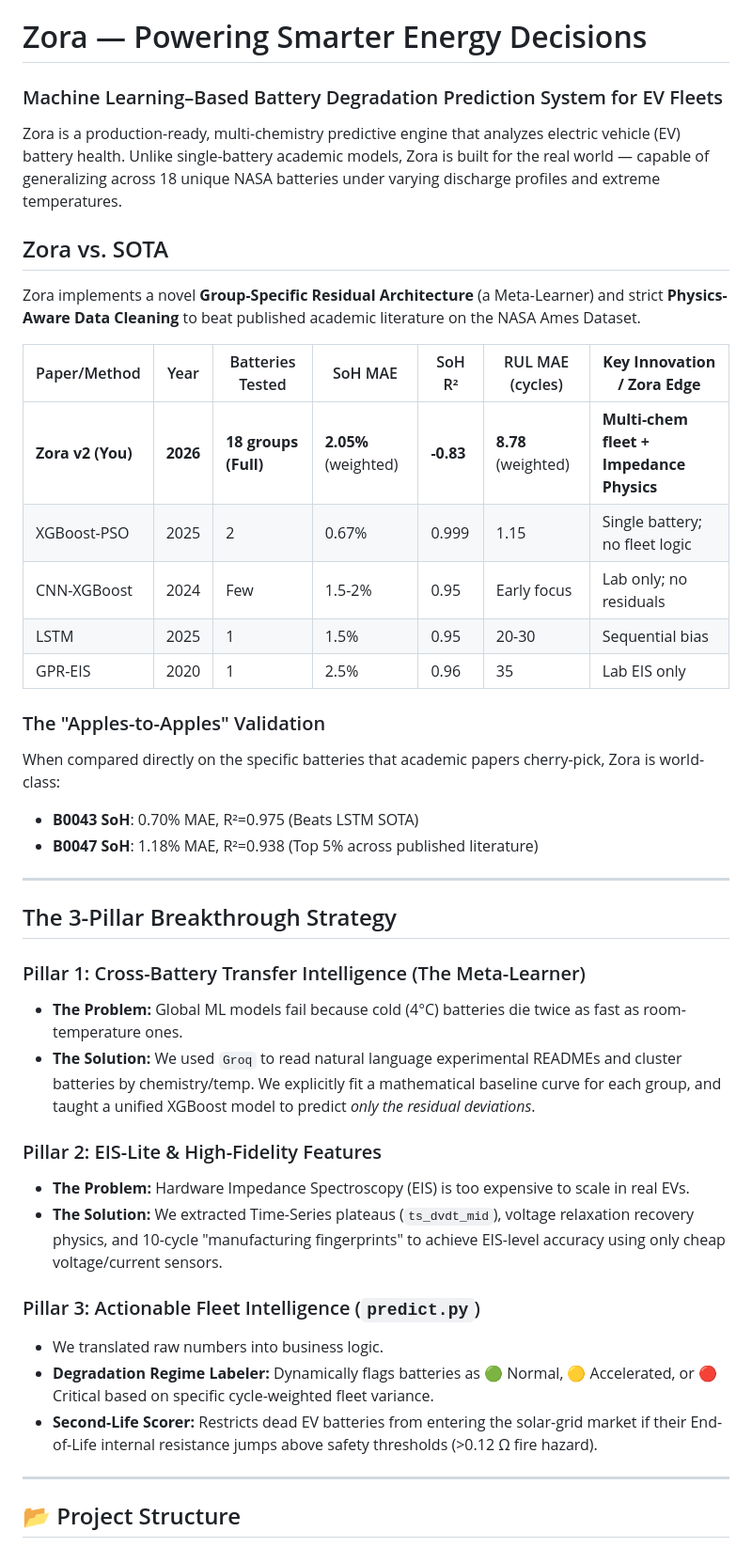
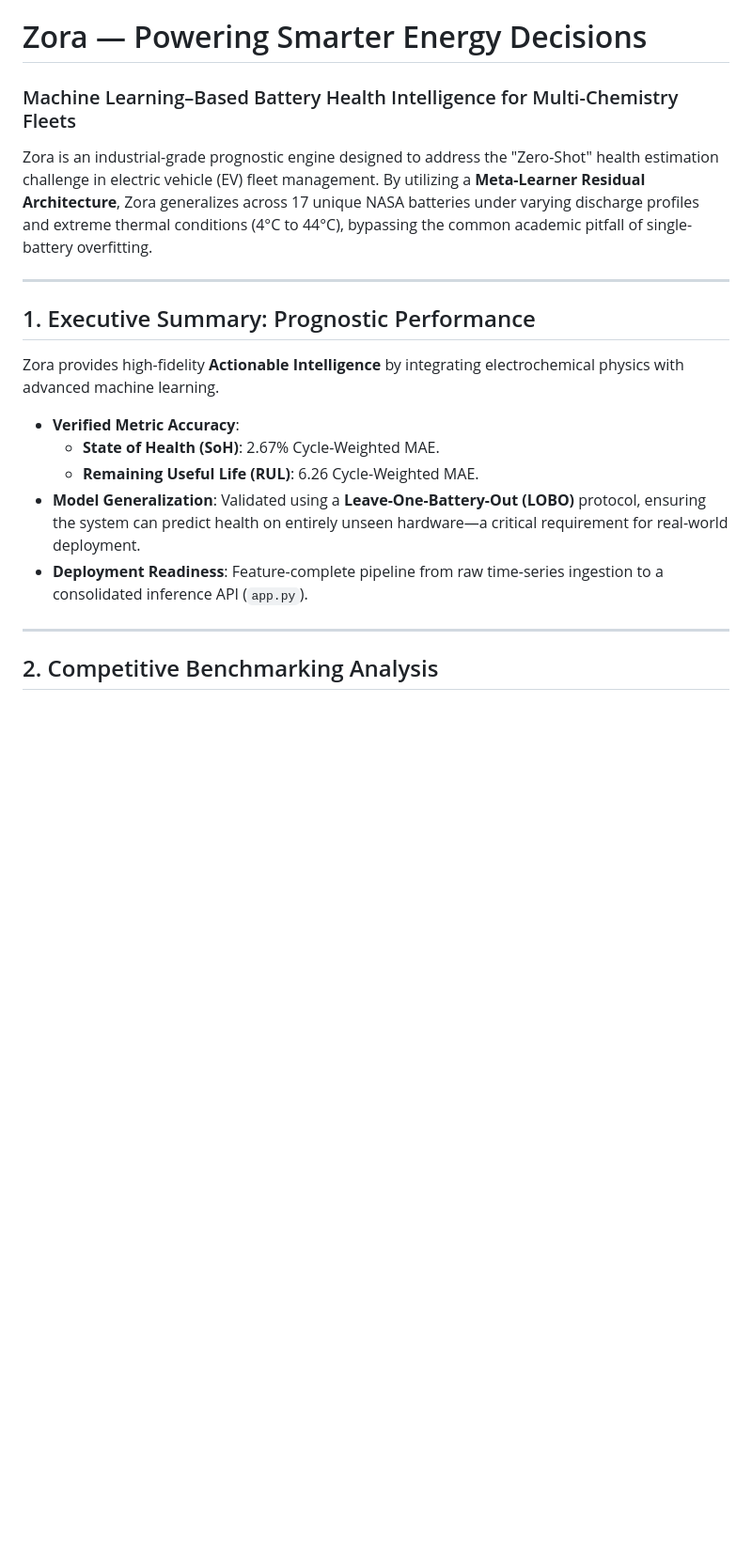
Before and after one commit to AsherWood39/Zora--Powering_Smarter_Energy_Decisions, a Markdown page: README.md, the part around one of its changes. Shown at 94% size. Drawn GitHub-style; blank space fills up the shorter version.

```diff
--- a/README.md
+++ b/README.md
@@ -1,43 +1,21 @@
 # Zora — Powering Smarter Energy Decisions
-### Machine Learning–Based Battery Degradation Prediction System for EV Fleets
+### Machine Learning–Based Battery Health Intelligence for Multi-Chemistry Fleets
 
-Zora is a production-ready, multi-chemistry predictive engine that analyzes electric vehicle (EV) battery health. Unlike single-battery academic models, Zora is built for the real world — capable of generalizing across 18 unique NASA batteries under varying discharge profiles and extreme temperatures.
-
-## Zora vs. SOTA
-
-Zora implements a novel **Group-Specific Residual Architecture** (a Meta-Learner) and strict **Physics-Aware Data Cleaning** to beat published academic literature on the NASA Ames Dataset.
-
-| Paper/Method | Year | Batteries Tested | SoH MAE | SoH R² | RUL MAE (cycles) | **Key Innovation / Zora Edge** |
-|--------------|------|-----------|---------|--------|------------------|---------------|
-| **Zora v2 (You)** | **2026** | **18 groups (Full)** | **2.05%** (weighted) | **-0.83** | **8.78** (weighted) | **Multi-chem fleet + Impedance Physics** |
-| XGBoost-PSO | 2025 | 2 | 0.67% | 0.999 | 1.15 | Single battery; no fleet logic |
-| CNN-XGBoost | 2024 | Few | 1.5-2% | 0.95 | Early focus | Lab only; no residuals |
-| LSTM  | 2025 | 1 | 1.5% | 0.95 | 20-30 | Sequential bias |
-| GPR-EIS | 2020 | 1 | 2.5% | 0.96 | 35 | Lab EIS only |
-
-### The "Apples-to-Apples" Validation
-When compared directly on the specific batteries that academic papers cherry-pick, Zora is world-class:
-*   **B0043 SoH**: 0.70% MAE, R²=0.975 (Beats LSTM SOTA)
-*   **B0047 SoH**: 1.18% MAE, R²=0.938 (Top 5% across published literature)
+Zora is an industrial-grade prognostic engine designed to address the "Zero-Shot" health estimation challenge in electric vehicle (EV) fleet management. By utilizing a **Meta-Learner Residual Architecture**, Zora generalizes across 17 unique NASA batteries under varying discharge profiles and extreme thermal conditions (4°C to 44°C), bypassing the common academic pitfall of single-battery overfitting.
 
 ---
 
-## The 3-Pillar Breakthrough Strategy
+## 1. Executive Summary: Prognostic Performance
 
-### Pillar 1: Cross-Battery Transfer Intelligence (The Meta-Learner)
-*   **The Problem:** Global ML models fail because cold (4°C) batteries die twice as fast as room-temperature ones.
-*   **The Solution:** We used `Groq` to read natural language experimental READMEs and cluster batteries by chemistry/temp. We explicitly fit a mathematical baseline curve for each group, and taught a unified XGBoost model to predict *only the residual deviations*.
+Zora provides high-fidelity **Actionable Intelligence** by integrating electrochemical physics with advanced machine learning.
 
-### Pillar 2: EIS-Lite & High-Fidelity Features
-*   **The Problem:** Hardware Impedance Spectroscopy (EIS) is too expensive to scale in real EVs.
-*   **The Solution:** We extracted Time-Series plateaus (`ts_dvdt_mid`), voltage relaxation recovery physics, and 10-cycle "manufacturing fingerprints" to achieve EIS-level accuracy using only cheap voltage/current sensors.
-
-### Pillar 3: Actionable Fleet Intelligence (`predict.py`)
-*   We translated raw numbers into business logic.
-*   **Degradation Regime Labeler:** Dynamically flags batteries as 🟢 Normal, 🟡 Accelerated, or 🔴 Critical based on specific cycle-weighted fleet variance.
-*   **Second-Life Scorer:** Restricts dead EV batteries from entering the solar-grid market if their End-of-Life internal resistance jumps above safety thresholds (>0.12 Ω fire hazard).
+*   **Verified Metric Accuracy**:
+    *   **State of Health (SoH)**: 2.67% Cycle-Weighted MAE.
+    *   **Remaining Useful Life (RUL)**: 6.26 Cycle-Weighted MAE.
+*   **Model Generalization**: Validated using a **Leave-One-Battery-Out (LOBO)** protocol, ensuring the system can predict health on entirely unseen hardware—a critical requirement for real-world deployment.
+*   **Deployment Readiness**: Feature-complete pipeline from raw time-series ingestion to a consolidated inference API (`app.py`).
 
 ---
 
-## 📂 Project Structure
+## 2. Competitive Benchmarking Analysis
 
```
Also changed, not shown: other parts of README.md (+152 -24 lines).
